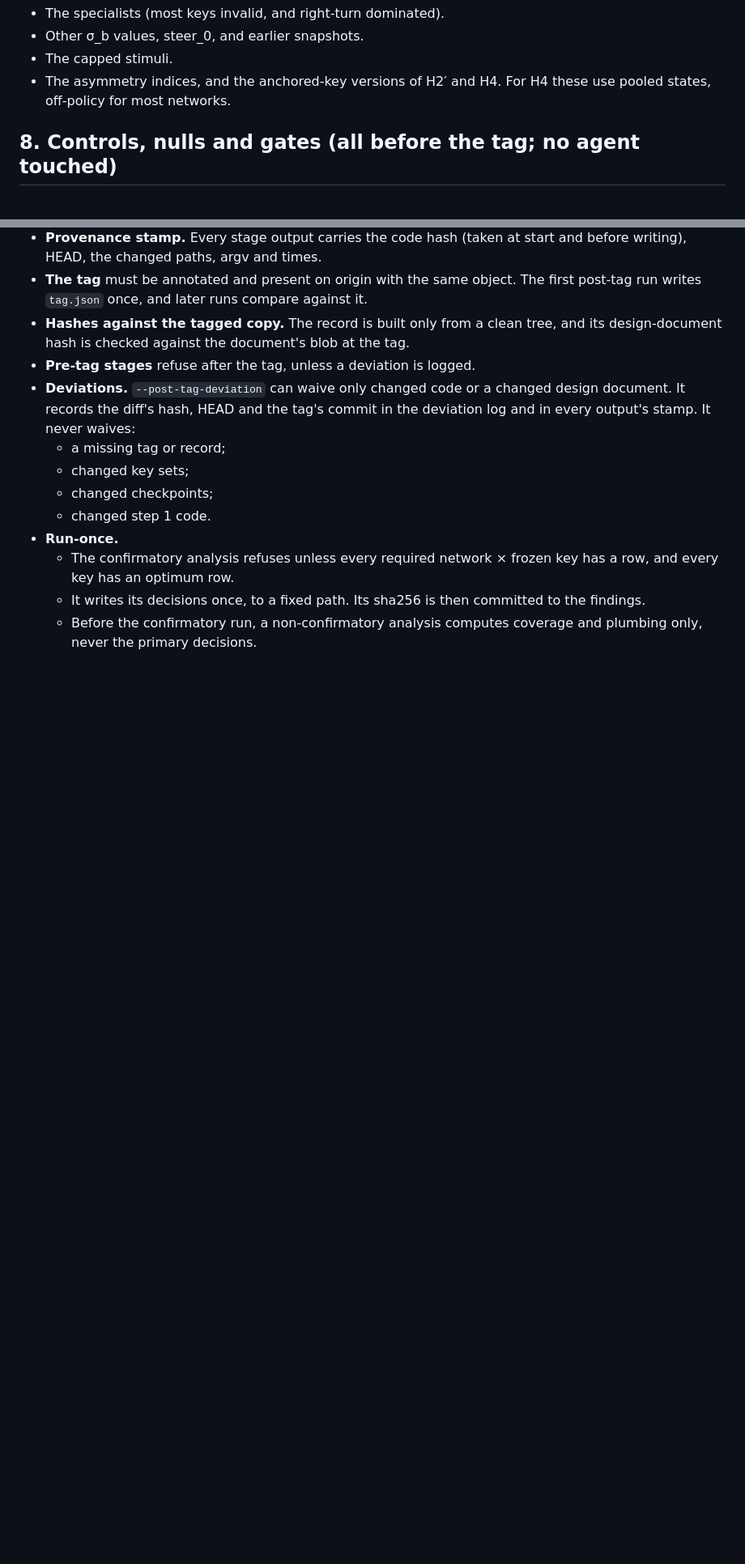
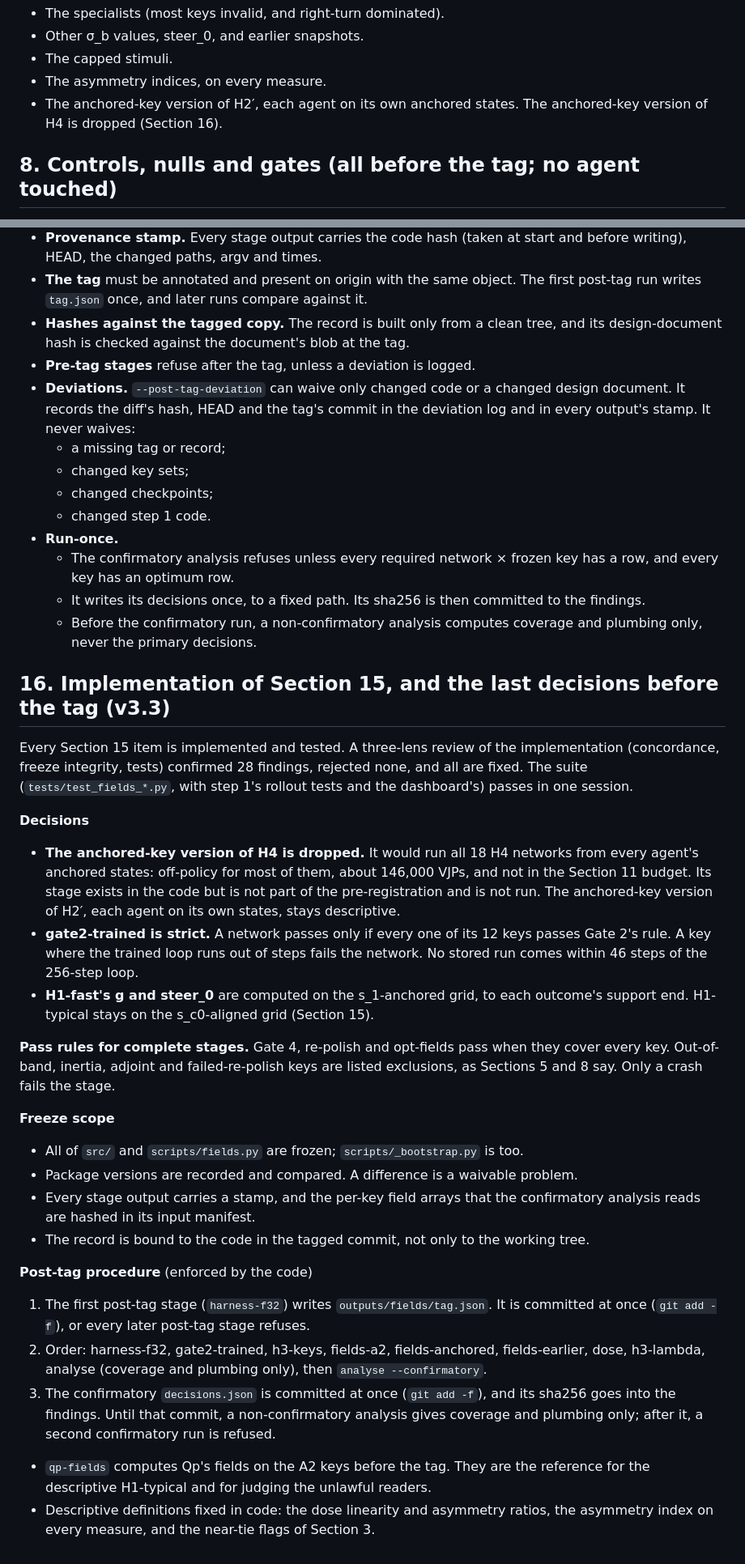
Before and after one commit to adrian0729/apexzero, a Markdown page: docs/interp/receptive-fields-design.md, 2 parts joined by grey strips. Shown at 81% size. Rendered like a GitHub page; blank space fills up the shorter version.

Commit message:
Step 2 design v3.3: Section 16 (implementation of Section 15, last decisions)
Anchored-key H4 dropped (off-policy, unbudgeted); gate2-trained strict; H1-fast
grid; complete-stage pass rules; freeze scope; the post-tag procedure.

Co-Authored-By: Claude Opus 5.5 <noreply@anthropic.com>

```diff
--- a/docs/interp/receptive-fields-design.md
+++ b/docs/interp/receptive-fields-design.md
@@ -363,8 +366,9 @@ included (1,287 relabellings) it is the sensitivity analysis, labelled as for H4
 - The specialists (most keys invalid, and right-turn dominated).
 - Other σ_b values, steer_0, and earlier snapshots.
 - The capped stimuli.
-- The asymmetry indices, and the anchored-key versions of H2′ and H4. For H4 these use pooled
-  states, off-policy for most networks.
+- The asymmetry indices, on every measure.
+- The anchored-key version of H2′, each agent on its own anchored states. The anchored-key version
+  of H4 is dropped (Section 16).
 
 ## 8. Controls, nulls and gates (all before the tag; no agent touched)
 
@@ -733,3 +738,45 @@ analysis)
   - It writes its decisions once, to a fixed path. Its sha256 is then committed to the findings.
   - Before the confirmatory run, a non-confirmatory analysis computes coverage and plumbing only,
     never the primary decisions.
+
+## 16. Implementation of Section 15, and the last decisions before the tag (v3.3)
+
+Every Section 15 item is implemented and tested. A three-lens review of the implementation
+(concordance, freeze integrity, tests) confirmed 28 findings, rejected none, and all are fixed.
+The suite (`tests/test_fields_*.py`, with step 1's rollout tests and the dashboard's) passes in
+one session.
+
+**Decisions**
+- **The anchored-key version of H4 is dropped.** It would run all 18 H4 networks from every
+  agent's anchored states: off-policy for most of them, about 146,000 VJPs, and not in the
+  Section 11 budget. Its stage exists in the code but is not part of the pre-registration and is
+  not run. The anchored-key version of H2′, each agent on its own states, stays descriptive.
+- **gate2-trained is strict.** A network passes only if every one of its 12 keys passes Gate 2's
+  rule. A key where the trained loop runs out of steps fails the network. No stored run comes
+  within 46 steps of the 256-step loop.
+- **H1-fast's g and steer_0** are computed on the s_1-anchored grid, to each outcome's support
+  end. H1-typical stays on the s_c0-aligned grid (Section 15).
+
+**Pass rules for complete stages.** Gate 4, re-polish and opt-fields pass when they cover every
+key. Out-of-band, inertia, adjoint and failed-re-polish keys are listed exclusions, as Sections 5
+and 8 say. Only a crash fails the stage.
+
+**Freeze scope**
+- All of `src/` and `scripts/fields.py` are frozen; `scripts/_bootstrap.py` is too.
+- Package versions are recorded and compared. A difference is a waivable problem.
+- Every stage output carries a stamp, and the per-key field arrays that the confirmatory analysis
+  reads are hashed in its input manifest.
+- The record is bound to the code in the tagged commit, not only to the working tree.
+
+**Post-tag procedure** (enforced by the code)
+1. The first post-tag stage (`harness-f32`) writes `outputs/fields/tag.json`. It is committed at
+   once (`git add -f`), or every later post-tag stage refuses.
+2. Order: harness-f32, gate2-trained, h3-keys, fields-a2, fields-anchored, fields-earlier, dose,
+   h3-lambda, analyse (coverage and plumbing only), then `analyse --confirmatory`.
+3. The confirmatory `decisions.json` is committed at once (`git add -f`), and its sha256 goes into
+   the findings. Until that commit, a non-confirmatory analysis gives coverage and plumbing only;
+   after it, a second confirmatory run is refused.
+- `qp-fields` computes Qp's fields on the A2 keys before the tag. They are the reference for the
+  descriptive H1-typical and for judging the unlawful readers.
+- Descriptive definitions fixed in code: the dose linearity and asymmetry ratios, the asymmetry
+  index on every measure, and the near-tie flags of Section 3.
```
Also changed, not shown: other parts of docs/interp/receptive-fields-design.md (+6 -2 lines).
